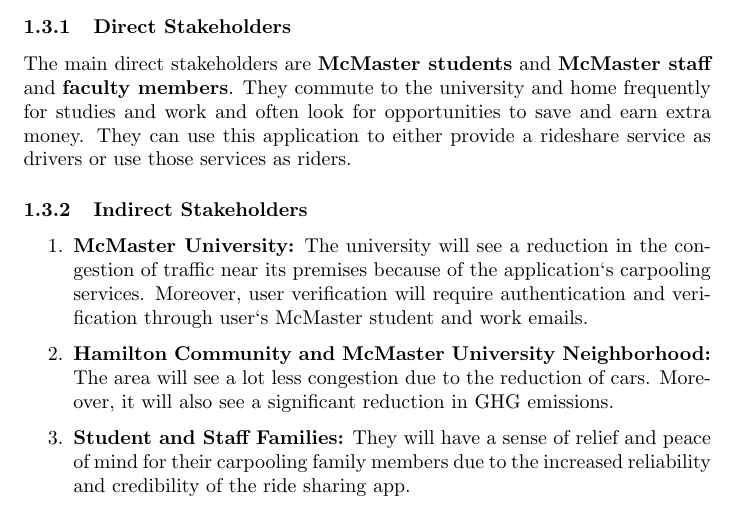
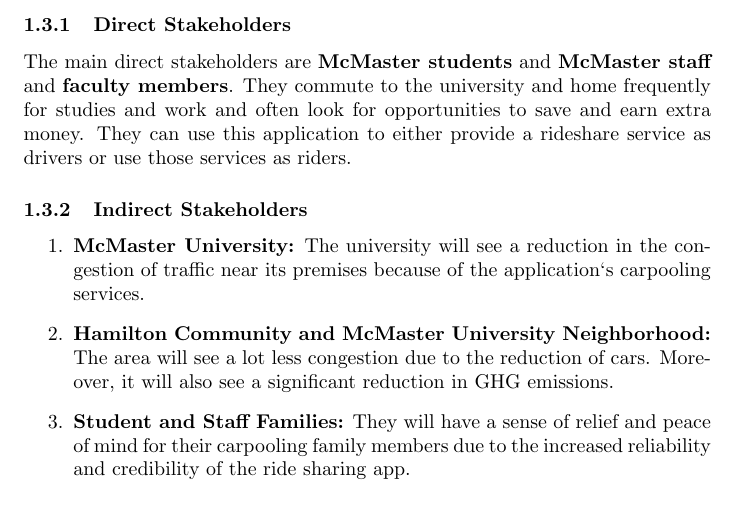
Before and after one commit to hitchly/hitchly, a LaTeX document (docs/ProblemStatementAndGoals/ProblemStatement.tex): part of page 2 of 4, cut so that both start at the same text. Compiled offline with pdfLaTeX.

Commit message:
update pdf

```diff
--- a/docs/ProblemStatementAndGoals/ProblemStatement.tex
+++ b/docs/ProblemStatementAndGoals/ProblemStatement.tex
@@ -84,7 +84,7 @@
 
 \subsubsection{Indirect Stakeholders}
 \begin{enumerate}
-\item \textbf{McMaster University:} The university will see a reduction in the congestion of traffic near its premises because of the application`s carpooling services. Moreover, user verification will require authentication and verification through user`s McMaster student and work emails.
+\item \textbf{McMaster University:} The university will see a reduction in the congestion of traffic near its premises because of the application`s carpooling services.
 \item \textbf{Hamilton Community and McMaster University Neighborhood:} The area will see a lot less congestion due to the reduction of cars. Moreover, it will also see a significant reduction in GHG emissions.
 \item \textbf{Student and Staff Families:} They will have a sense of relief and peace of mind for their carpooling family members due to the increased reliability and credibility of the ride sharing app.
 \end{enumerate}
```
